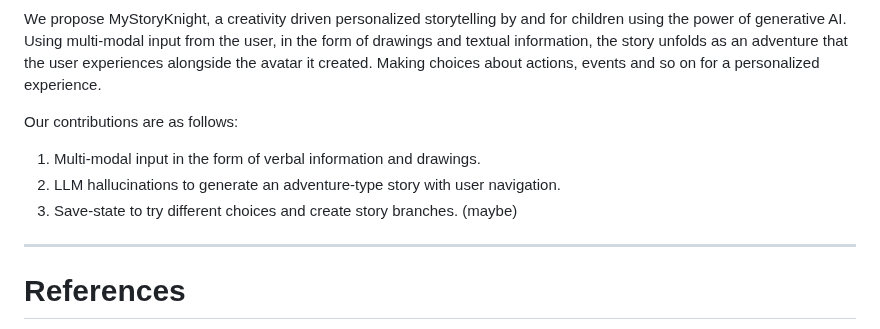
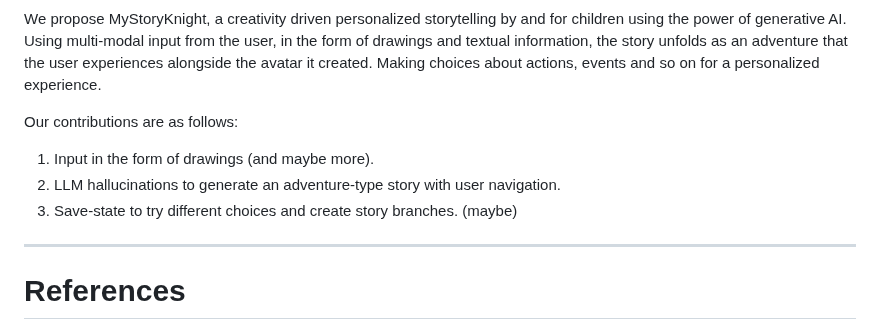
Before and after one commit to tomfluff/interactive_storytelling, a Markdown page: README.md, the part around the change. GitHub-like rendering.

Commit message:
change contribution definition

```diff
--- a/README.md
+++ b/README.md
@@ -12,9 +12,9 @@ Prior work considered interaction with an existing character [10], enhanced coll
 We propose MyStoryKnight, a creativity driven personalized storytelling by and for children using the power of generative AI. Using multi-modal input from the user, in the form of drawings and textual information, the story unfolds as an adventure that the user experiences alongside the avatar it created. Making choices about actions, events and so on for a personalized experience.
 
 Our contributions are as follows:
-1. Multi-modal input in the form of verbal information and drawings.
-1. LLM hallucinations to generate an adventure-type story with user navigation.
-1. Save-state to try different choices and create story branches. (maybe)
+1. Input in the form of drawings (and maybe more).
+2. LLM hallucinations to generate an adventure-type story with user navigation.
+3. Save-state to try different choices and create story branches. (maybe)
 
 ---
 
```
